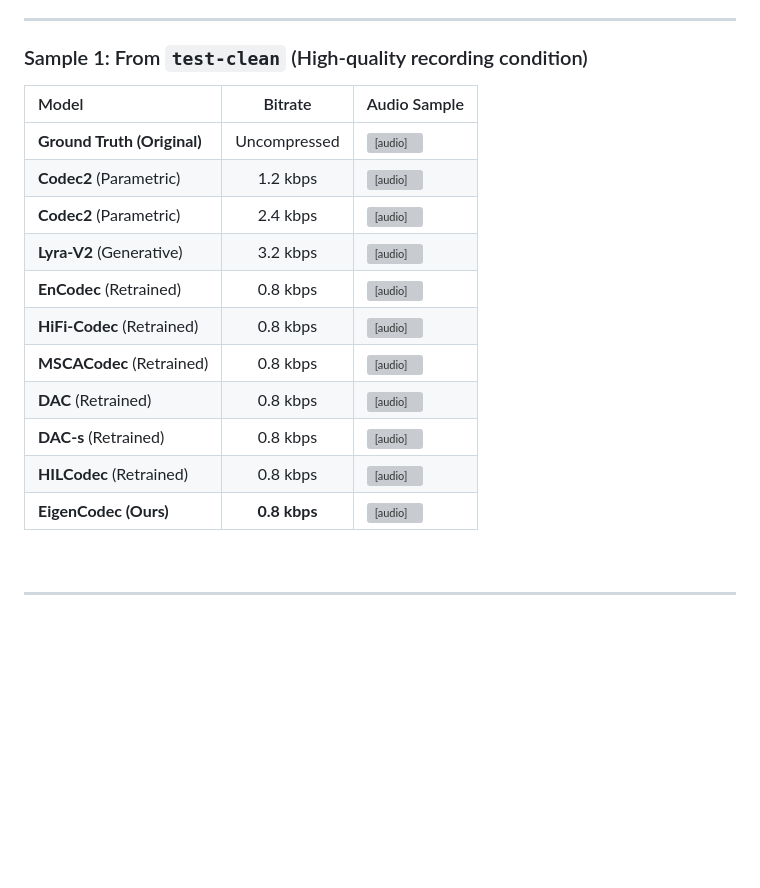
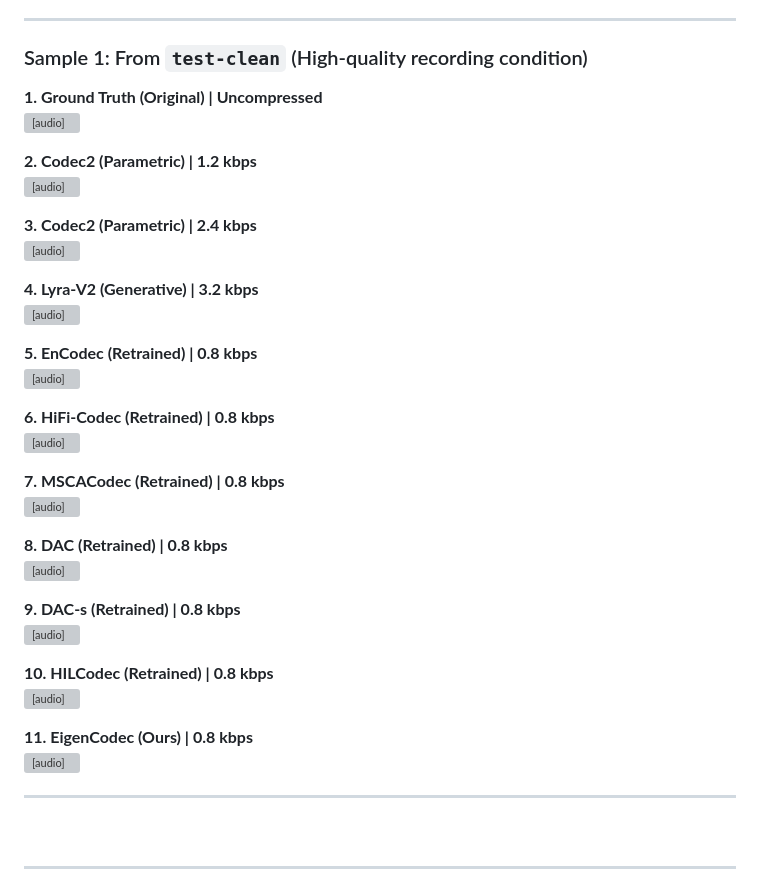
Before and after one commit to towangjingxiang/EigenCodec-Demo, a Markdown page: README.md, the part around the change. Rendered like a GitHub page; blank space fills up the shorter version; grey boxes are pictures that could not be loaded.

```diff
--- a/README.md
+++ b/README.md
@@ -12,20 +12,40 @@ This page provides supplementary audio samples for our submitted manuscript to J
 
 ### Sample 1: From `test-clean` (High-quality recording condition)
 
-| Model | Bitrate | Audio Sample |
-| :--- | :---: | :--- |
-| **Ground Truth (Original)** | Uncompressed | <audio controls src="audio/Original-clean.wav"></audio> |
-| **Codec2** (Parametric) | 1.2 kbps | <audio controls src="audio/Codec2-1.2-clean.wav"></audio> |
-| **Codec2** (Parametric) | 2.4 kbps | <audio controls src="audio/Codec2-2.4-clean.wav"></audio> |
-| **Lyra-V2** (Generative) | 3.2 kbps | <audio controls src="audio/Lyra-V2-3.2-clean.wav"></audio> |
-| **EnCodec** (Retrained) | 0.8 kbps | <audio controls src="audio/Encodec-0.8-clean.wav"></audio> |
-| **HiFi-Codec** (Retrained) | 0.8 kbps | <audio controls src="audio/HiFiCodec-0.8-clean.wav"></audio> |
-| **MSCACodec** (Retrained) | 0.8 kbps | <audio controls src="audio/MSCACodec-0.8-clean.wav"></audio> |
-| **DAC** (Retrained) | 0.8 kbps | <audio controls src="audio/DAC-0.8-clean.wav"></audio> |
-| **DAC-s** (Retrained) | 0.8 kbps | <audio controls src="audio/DAC-s-0.8-clean.wav"></audio> |
-| **HILCodec** (Retrained) | 0.8 kbps | <audio controls src="audio/HILCodec-0.8-clean.wav"></audio> |
-| **EigenCodec (Ours)** | **0.8 kbps** | <audio controls src="audio/EigenCodec-0.8-clean.wav"></audio> |
+**1. Ground Truth (Original) | Uncompressed**
+<audio controls src="audio/Original-clean.wav"></audio>
 
+**2. Codec2 (Parametric) | 1.2 kbps**
+<audio controls src="audio/Codec2-1.2-clean.wav"></audio>
+
+**3. Codec2 (Parametric) | 2.4 kbps**
+<audio controls src="audio/Codec2-2.4-clean.wav"></audio>
+
+**4. Lyra-V2 (Generative) | 3.2 kbps**
+<audio controls src="audio/Lyra-V2-3.2-clean.wav"></audio>
+
+**5. EnCodec (Retrained) | 0.8 kbps**
+<audio controls src="audio/Encodec-0.8-clean.wav"></audio>
+
+**6. HiFi-Codec (Retrained) | 0.8 kbps**
+<audio controls src="audio/HiFiCodec-0.8-clean.wav"></audio>
+
+**7. MSCACodec (Retrained) | 0.8 kbps**
+<audio controls src="audio/MSCACodec-0.8-clean.wav"></audio>
+
+**8. DAC (Retrained) | 0.8 kbps**
+<audio controls src="audio/DAC-0.8-clean.wav"></audio>
+
+**9. DAC-s (Retrained) | 0.8 kbps**
+<audio controls src="audio/DAC-s-0.8-clean.wav"></audio>
+
+**10. HILCodec (Retrained) | 0.8 kbps**
+<audio controls src="audio/HILCodec-0.8-clean.wav"></audio>
+
+**11. EigenCodec (Ours) | 0.8 kbps**
+<audio controls src="audio/EigenCodec-0.8-clean.wav"></audio>
+
+---
 <br>
 
 ---
```
